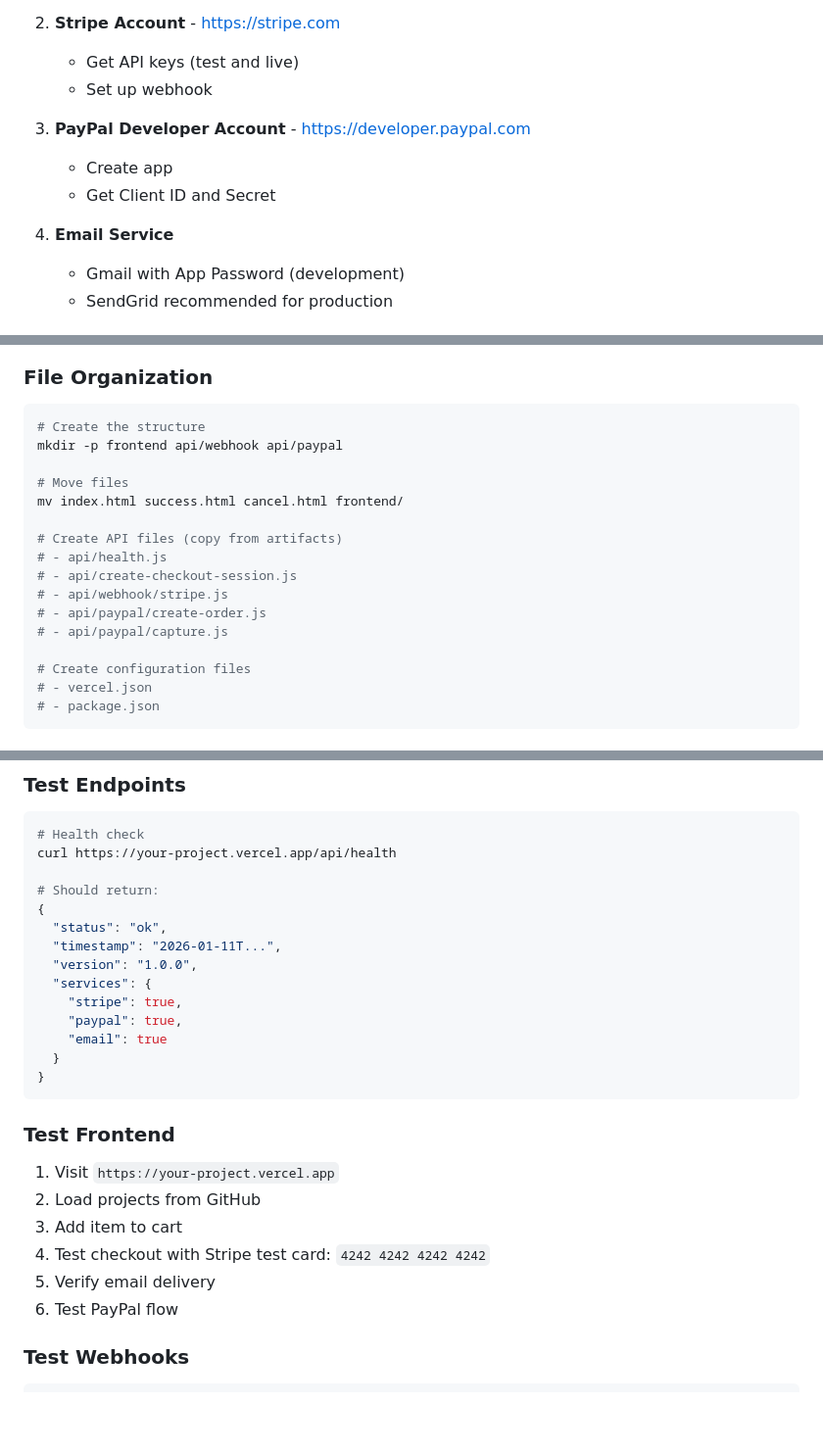
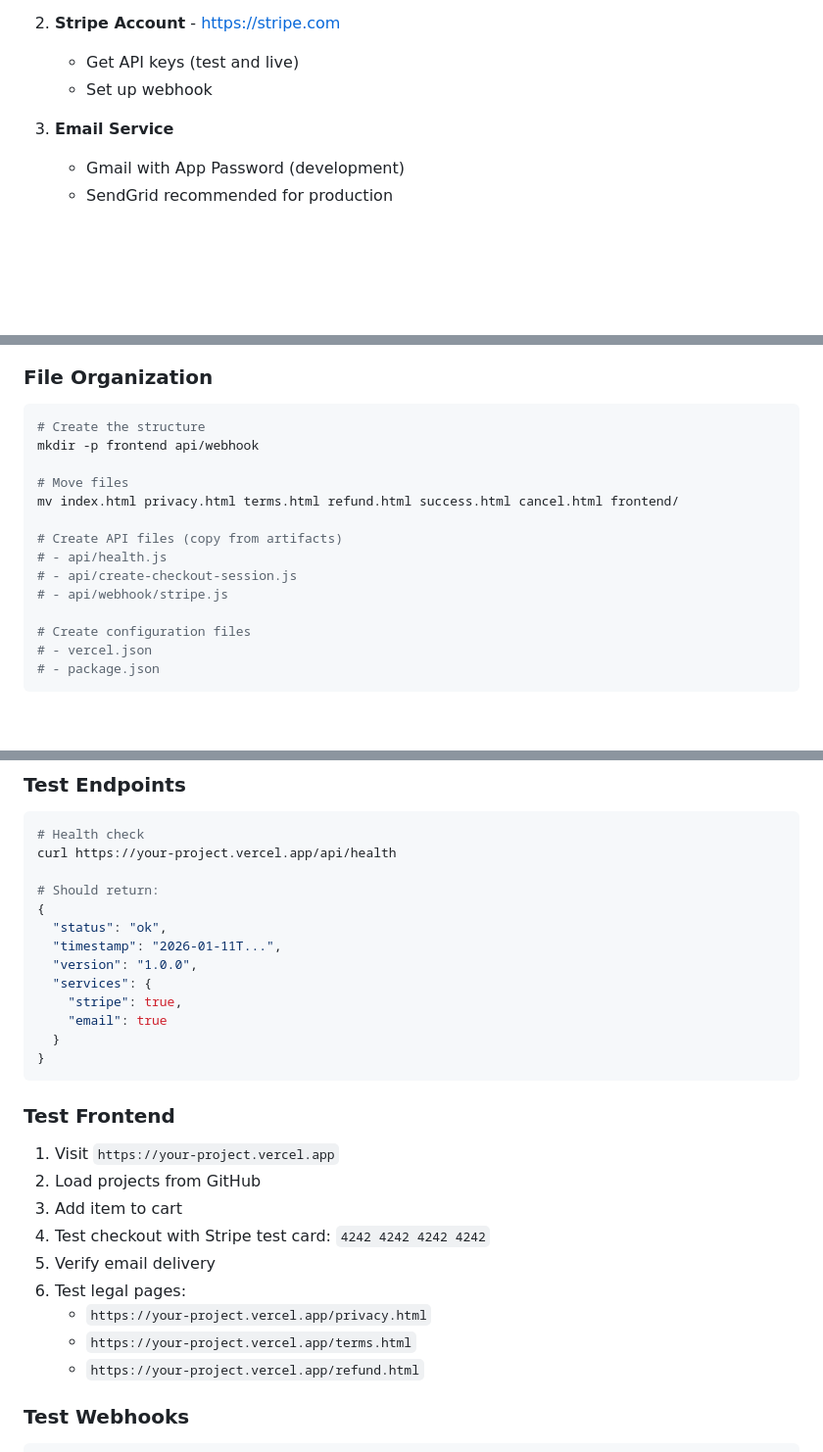
Before and after one commit to CreoDAMO/Sovereign-Spiral-Development-Framework-SSDF-, a Markdown page: README.md, 3 parts joined by grey strips. Shown at 98% size. Drawn GitHub-style; blank space fills up the shorter version.

````diff
--- a/README.md
+++ b/README.md
@@ -72,11 +68,7 @@ Sovereign-Spiral-Development-Framework-SSDF-/
    - Get API keys (test and live)
    - Set up webhook
 
-3. **PayPal Developer Account** - https://developer.paypal.com
-   - Create app
-   - Get Client ID and Secret
-
-4. **Email Service**
+3. **Email Service**
    - Gmail with App Password (development)
    - SendGrid recommended for production
 
@@ -94,17 +86,15 @@ npm install -g vercel
 
 ```bash
 # Create the structure
-mkdir -p frontend api/webhook api/paypal
+mkdir -p frontend api/webhook
 
 # Move files
-mv index.html success.html cancel.html frontend/
+mv index.html privacy.html terms.html refund.html success.html cancel.html frontend/
 
 # Create API files (copy from artifacts)
 # - api/health.js
 # - api/create-checkout-session.js
 # - api/webhook/stripe.js
-# - api/paypal/create-order.js
-# - api/paypal/capture.js
 
 # Create configuration files
 # - vercel.json
@@ -311,7 +290,6 @@ curl https://your-project.vercel.app/api/health
   "version": "1.0.0",
   "services": {
     "stripe": true,
-    "paypal": true,
     "email": true
   }
 }
@@ -324,7 +302,10 @@ curl https://your-project.vercel.app/api/health
 3. Add item to cart
 4. Test checkout with Stripe test card: `4242 4242 4242 4242`
 5. Verify email delivery
-6. Test PayPal flow
+6. Test legal pages:
+   - `https://your-project.vercel.app/privacy.html`
+   - `https://your-project.vercel.app/terms.html`
+   - `https://your-project.vercel.app/refund.html`
 
 ### Test Webhooks
 
````
Also changed, not shown: other parts of README.md (+33 -36 lines).
